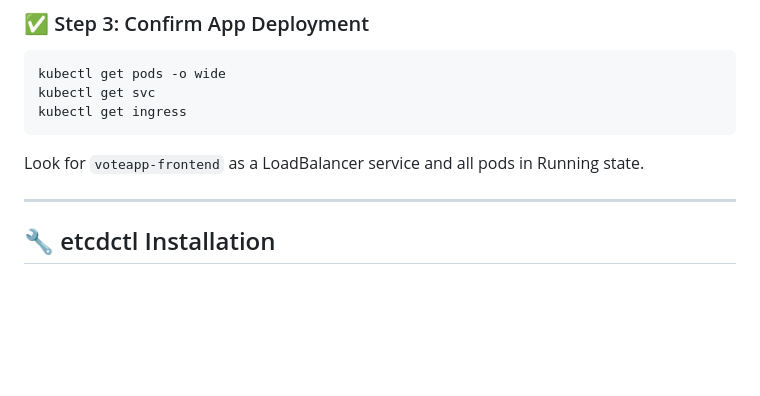
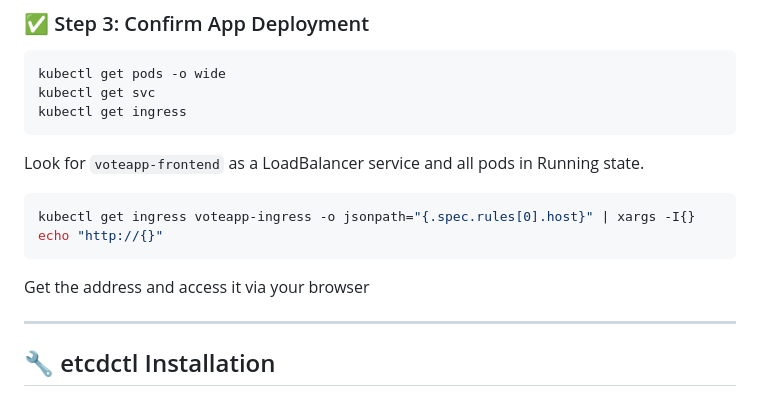
Before and after one commit to shneoh/k3s_infra_training, a Markdown page: day1/lab2/README.md, the part around the change. GitHub-like rendering; blank space fills up the shorter version.

Commit message:
2025-05-12 16:41:54

````diff
--- a/day1/lab2/README.md
+++ b/day1/lab2/README.md
@@ -63,6 +63,11 @@ kubectl get ingress
 ```
 
 Look for `voteapp-frontend` as a LoadBalancer service and all pods in Running state.
+
+```bash
+kubectl get ingress voteapp-ingress -o jsonpath="{.spec.rules[0].host}" | xargs -I{} echo "http://{}"
+```
+Get the address and access it via your browser
 
 ---
 
````
